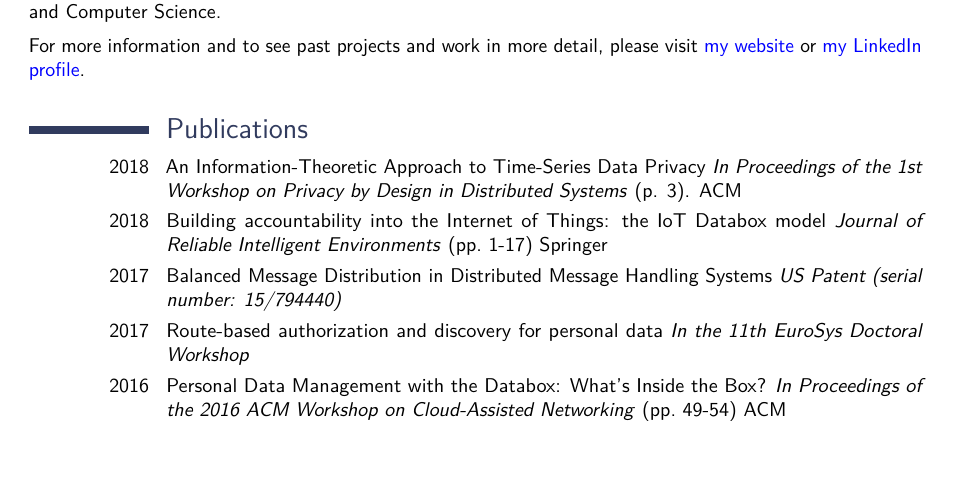
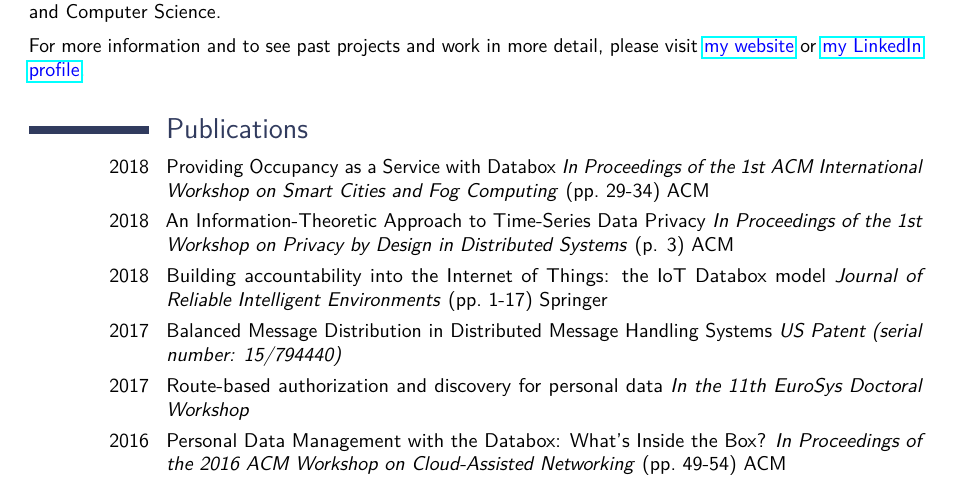
Before and after one commit to yousefamar/cv-latex, a LaTeX CV (cv.tex): part of page 1 of 4, cut so that both start at the same text. Compiled offline with pdfLaTeX.

Commit message:
Final commit before abandoning

```diff
--- a/cv.tex
+++ b/cv.tex
@@ -53,6 +53,8 @@
 
 %----------------------------------------------------------------------------------------
 
+\AtBeginDocument{\hypersetup{pdfborder = 0 0 1,linkcolor=blue}}
+
 \begin{document}
 
 \makecvtitle
@@ -70,7 +72,8 @@ For more information and to see past projects and work in more detail, please vi
 \vspace*{8pt}
 \section{Publications}
 
-\cvitem{2018}{An Information-Theoretic Approach to Time-Series Data Privacy \textit{In Proceedings of the 1st Workshop on Privacy by Design in Distributed Systems} (p. 3). ACM}
+\cvitem{2018}{Providing Occupancy as a Service with Databox \textit{In Proceedings of the 1st ACM International Workshop on Smart Cities and Fog Computing} (pp.\ 29-34) ACM}
+\cvitem{2018}{An Information-Theoretic Approach to Time-Series Data Privacy \textit{In Proceedings of the 1st Workshop on Privacy by Design in Distributed Systems} (p. 3) ACM}
 \cvitem{2018}{Building accountability into the Internet of Things: the IoT Databox model \textit{Journal of Reliable Intelligent Environments} (pp.\ 1-17) Springer}
 \cvitem{2017}{Balanced Message Distribution in Distributed Message Handling Systems \textit{US Patent (serial number: 15/794440)}}
 \cvitem{2017}{Route-based authorization and discovery for personal data \textit{In the 11th EuroSys Doctoral Workshop}}
```
Also changed, not shown: bell-labs.pdf, slim.pdf.
